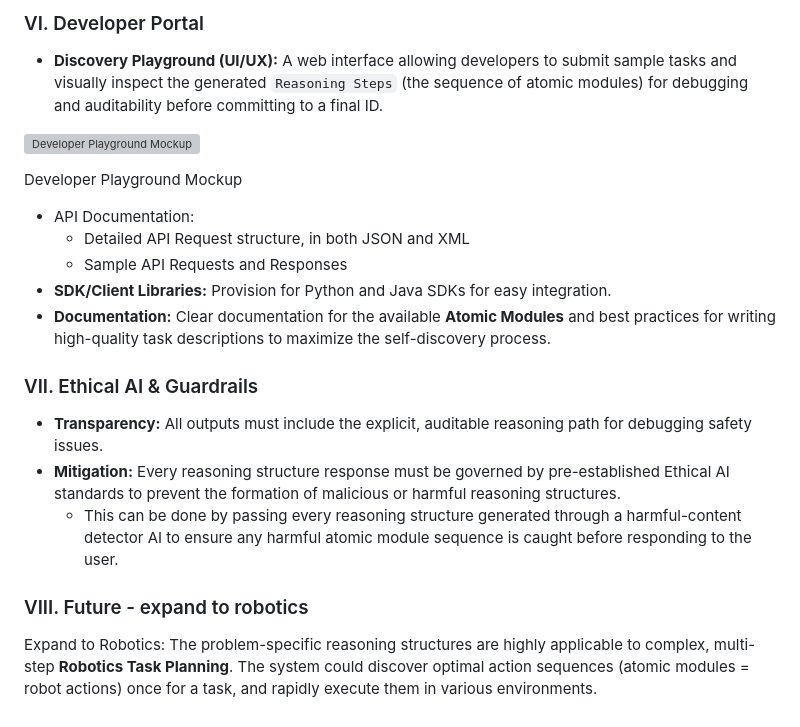
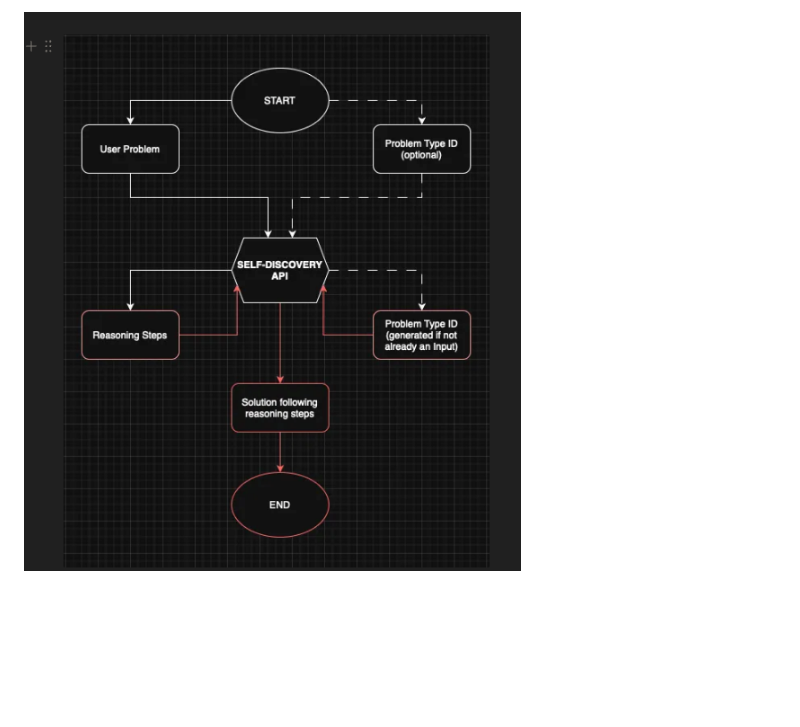
Before and after one commit to agnsn25/Productize_SELF-DISCOVERY, a Markdown page: Readme.md, the part around one of its changes. Rendered like a GitHub page; blank space fills up the shorter version; grey boxes are pictures that could not be loaded.

```diff
--- a/Readme.md
+++ b/Readme.md
@@ -101,24 +132,2 @@ The left-hand side represents SELF-DISCOVER API, the right-hand side represents
 
-### VI. Developer Portal
-
-- **Discovery Playground (UI/UX):** A web interface allowing developers to submit sample tasks and visually inspect the generated `Reasoning Steps` (the sequence of atomic modules) for debugging and auditability before committing to a final ID.
-
-![Developer Playground Mockup](image%201.png)
-
-Developer Playground Mockup
-
-- API Documentation:
-    - Detailed API Request structure, in both JSON and XML
-    - Sample API Requests and Responses
-- **SDK/Client Libraries:** Provision for Python and Java SDKs for easy integration.
-- **Documentation:** Clear documentation for the available **Atomic Modules** and best practices for writing high-quality task descriptions to maximize the self-discovery process.
-
-### VII. Ethical AI & Guardrails
-
-- **Transparency:** All outputs must include the explicit, auditable reasoning path for debugging safety issues.
-- **Mitigation:** Every reasoning structure response must be governed by pre-established Ethical AI standards to prevent the formation of malicious or harmful reasoning structures.
-    - This can be done by passing every reasoning structure generated through a harmful-content detector AI to ensure any harmful atomic module sequence is caught before responding to the user.
-
-### VIII. Future - expand to robotics
-
-Expand to Robotics: The problem-specific reasoning structures are highly applicable to complex, multi-step **Robotics Task Planning**. The system could discover optimal action sequences (atomic modules = robot actions) once for a task, and rapidly execute them in various environments.
+![API Flow](SD_API_Flowchart.png)
```
Also changed, not shown: other parts of Readme.md (+103 -72 lines).
